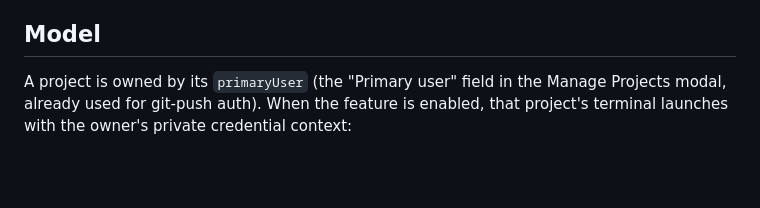
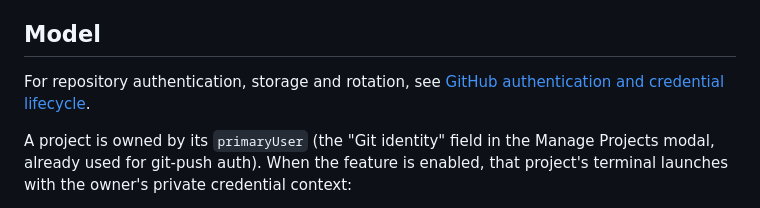
Before and after one commit to JD2005L/ProjectWorkbench, a Markdown page: docs/per-user-claude-credentials.md, the part around the change. GitHub-like rendering; blank space fills up the shorter version.

```diff
--- a/docs/per-user-claude-credentials.md
+++ b/docs/per-user-claude-credentials.md
@@ -7,7 +7,10 @@ attributed to — and billed against — that person's seat.
 
 ## Model
 
-A project is owned by its `primaryUser` (the "Primary user" field in the Manage
+For repository authentication, storage and rotation, see
+[GitHub authentication and credential lifecycle](git-authentication.md).
+
+A project is owned by its `primaryUser` (the "Git identity" field in the Manage
 Projects modal, already used for git-push auth). When the feature is enabled,
 that project's terminal launches with the owner's private credential context:
 
```
Also changed, not shown: README.md (+7 -0 lines), docs/git-authentication.md (added, +115 -0 lines).
